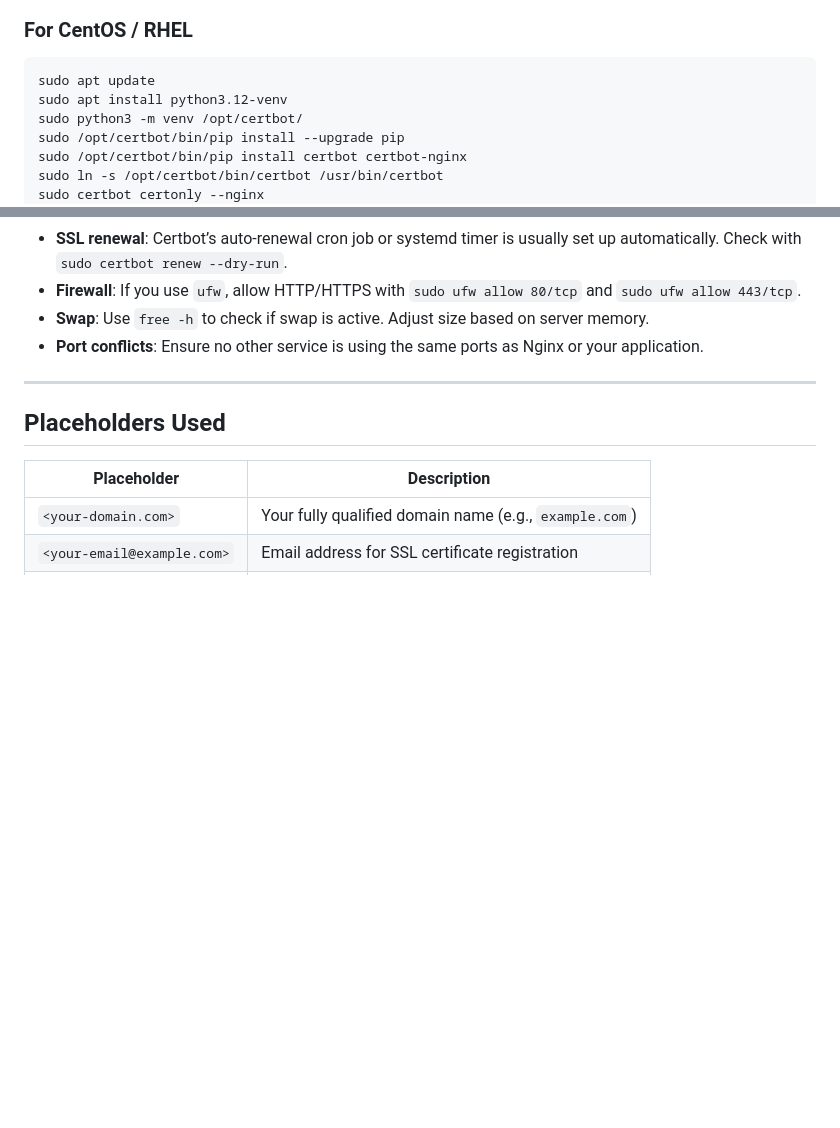
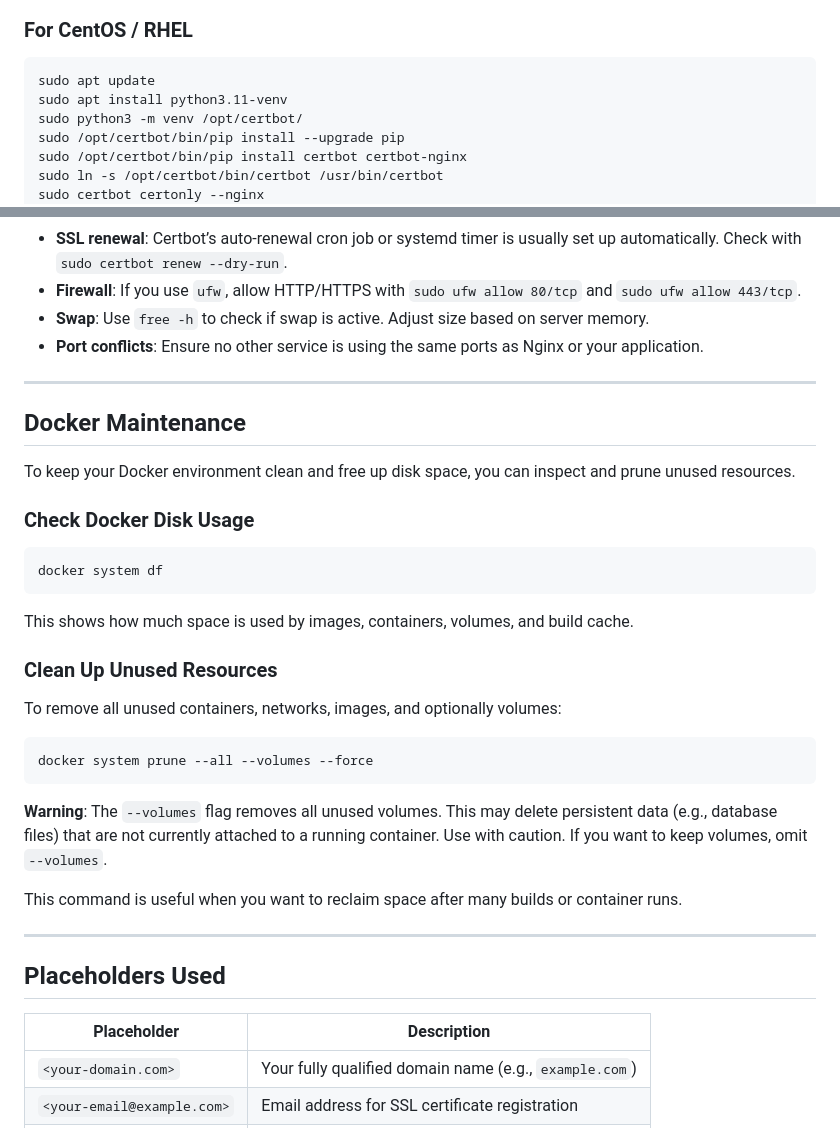
Before and after one commit to khqnn/boiler-plates, a Markdown page: Server Setup/README.md, 2 parts joined by grey strips. GitHub-like rendering; blank space fills up the shorter version.

Commit message:
docker cache clear

````diff
--- a/Server Setup/README.md
+++ b/Server Setup/README.md
@@ -166,7 +166,7 @@ sudo certbot --nginx -d your-domain.com -d www.your-domain.com
 ### For CentOS / RHEL
 ```bash
 sudo apt update
-sudo apt install python3.12-venv
+sudo apt install python3.11-venv
 sudo python3 -m venv /opt/certbot/
 sudo /opt/certbot/bin/pip install --upgrade pip
 sudo /opt/certbot/bin/pip install certbot certbot-nginx
@@ -203,6 +203,30 @@ Refer to your provider’s documentation to add these rules.
 
 ---
 
+## Docker Maintenance
+
+To keep your Docker environment clean and free up disk space, you can inspect and prune unused resources.
+
+### Check Docker Disk Usage
+```bash
+docker system df
+```
+
+This shows how much space is used by images, containers, volumes, and build cache.
+
+### Clean Up Unused Resources
+To remove all unused containers, networks, images, and optionally volumes:
+
+```bash
+docker system prune --all --volumes --force
+```
+
+**Warning**: The `--volumes` flag removes all unused volumes. This may delete persistent data (e.g., database files) that are not currently attached to a running container. Use with caution. If you want to keep volumes, omit `--volumes`.
+
+This command is useful when you want to reclaim space after many builds or container runs.
+
+---
+
 ## Placeholders Used
 | Placeholder                | Description                                      |
 |----------------------------|--------------------------------------------------|
````
